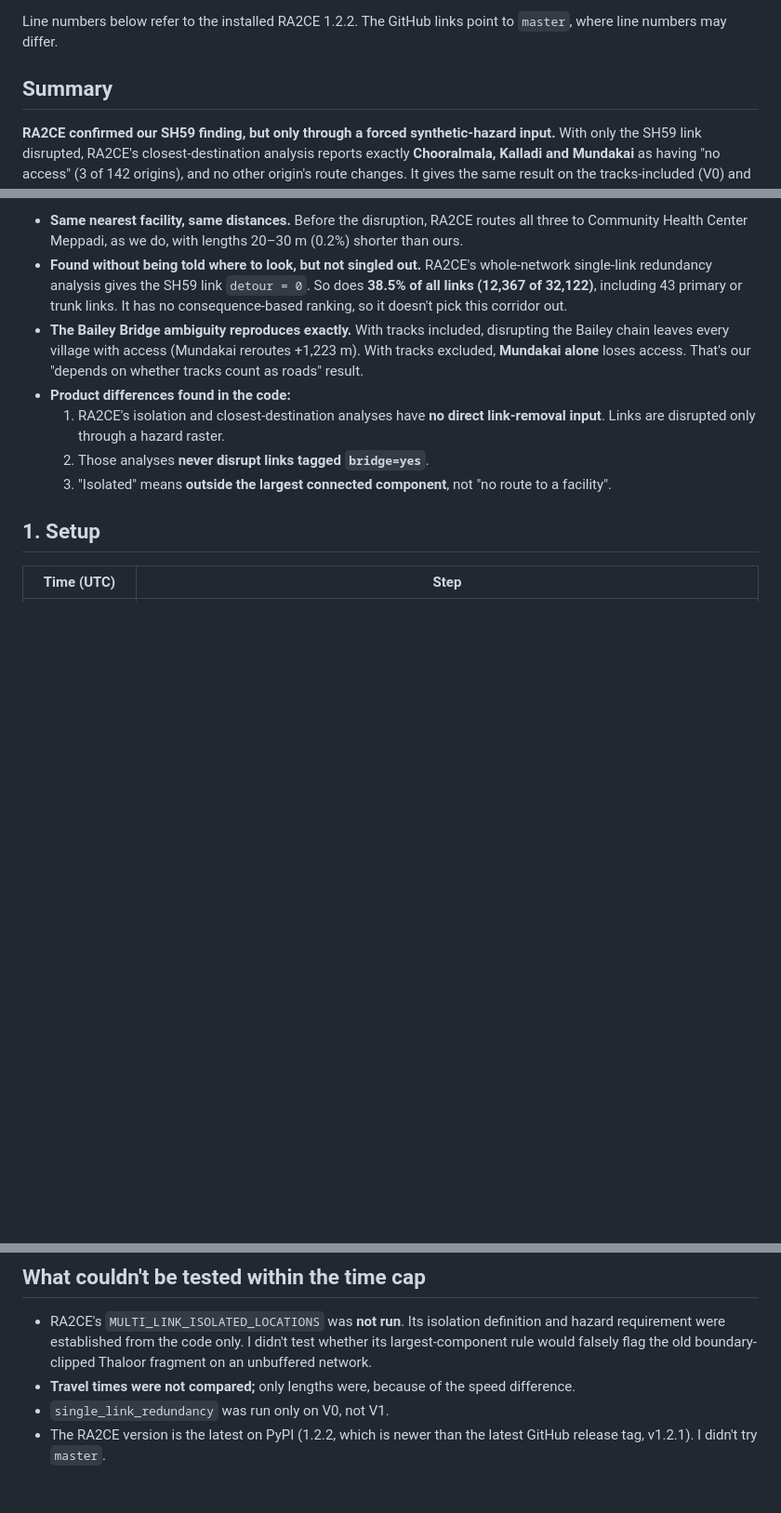
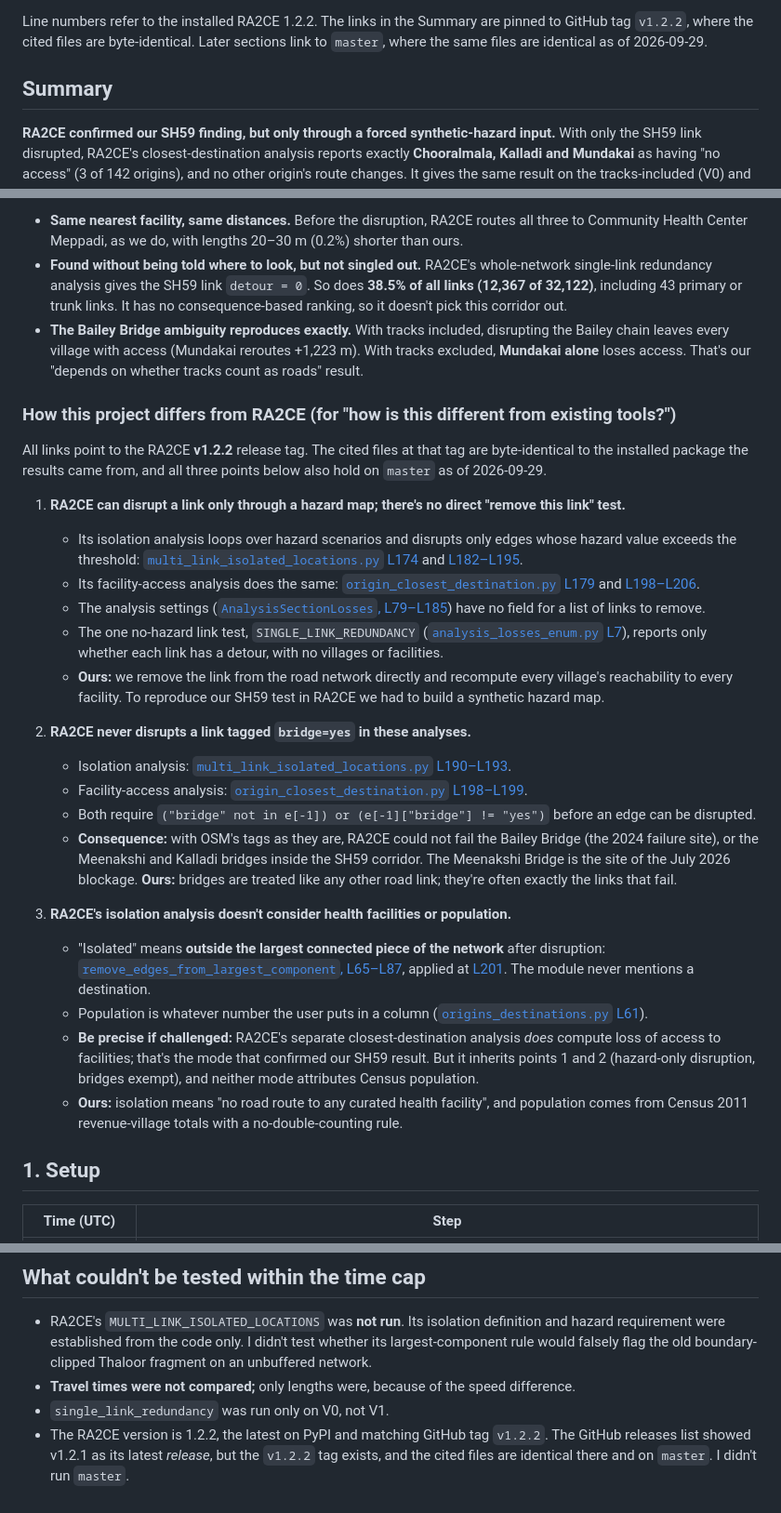
Before and after one commit to geniusbeginner/rural-road-rescue, a Markdown page: research/ra2ce_crosscheck.md, 3 parts joined by grey strips. Shown at 93% size. Drawn GitHub-style; blank space fills up the shorter version.

Commit message:
RA2CE cross-check: state the three differences up front with v1.2.2 line permalinks
Co-Authored-By: Claude Opus 5.5 <noreply@anthropic.com>

```diff
--- a/research/ra2ce_crosscheck.md
+++ b/research/ra2ce_crosscheck.md
@@ -4,5 +4,5 @@ Run 2026-09-29 on branch `ra2ce-crosscheck`: 11:20–12:10 UTC, about 50 of the
 
-Line numbers below refer to the installed RA2CE 1.2.2. The GitHub links point to `master`, where line numbers may differ.
+Line numbers refer to the installed RA2CE 1.2.2. The links in the Summary are pinned to GitHub tag `v1.2.2`, where the cited files are byte-identical. Later sections link to `master`, where the same files are identical as of 2026-09-29.
 
 ## Summary
 
@@ -11,10 +11,28 @@ Line numbers below refer to the installed RA2CE 1.2.2. The GitHub links point to
 - **Same nearest facility, same distances.** Before the disruption, RA2CE routes all three to Community Health Center Meppadi, as we do, with lengths 20–30 m (0.2%) shorter than ours.
 - **Found without being told where to look, but not singled out.** RA2CE's whole-network single-link redundancy analysis gives the SH59 link `detour = 0`. So does **38.5% of all links (12,367 of 32,122)**, including 43 primary or trunk links. It has no consequence-based ranking, so it doesn't pick this corridor out.
 - **The Bailey Bridge ambiguity reproduces exactly.** With tracks included, disrupting the Bailey chain leaves every village with access (Mundakai reroutes +1,223 m). With tracks excluded, **Mundakai alone** loses access. That's our "depends on whether tracks count as roads" result.
-- **Product differences found in the code:**
-  1. RA2CE's isolation and closest-destination analyses have **no direct link-removal input**. Links are disrupted only through a hazard raster.
-  2. Those analyses **never disrupt links tagged `bridge=yes`**.
-  3. "Isolated" means **outside the largest connected component**, not "no route to a facility".
+### How this project differs from RA2CE (for "how is this different from existing tools?")
+
+All links point to the RA2CE **v1.2.2** release tag. The cited files at that tag are byte-identical to the installed package the results came from, and all three points below also hold on `master` as of 2026-09-29.
+
+1. **RA2CE can disrupt a link only through a hazard map; there's no direct "remove this link" test.**
+   - Its isolation analysis loops over hazard scenarios and disrupts only edges whose hazard value exceeds the threshold: [`multi_link_isolated_locations.py` L174](https://github.com/Deltares/ra2ce/blob/v1.2.2/ra2ce/analysis/losses/multi_link_isolated_locations.py#L174) and [L182–L195](https://github.com/Deltares/ra2ce/blob/v1.2.2/ra2ce/analysis/losses/multi_link_isolated_locations.py#L182-L195).
+   - Its facility-access analysis does the same: [`origin_closest_destination.py` L179](https://github.com/Deltares/ra2ce/blob/v1.2.2/ra2ce/analysis/losses/origin_closest_destination.py#L179) and [L198–L206](https://github.com/Deltares/ra2ce/blob/v1.2.2/ra2ce/analysis/losses/origin_closest_destination.py#L198-L206).
+   - The analysis settings ([`AnalysisSectionLosses`, L79–L185](https://github.com/Deltares/ra2ce/blob/v1.2.2/ra2ce/analysis/analysis_config_data/analysis_config_data.py#L79-L185)) have no field for a list of links to remove.
+   - The one no-hazard link test, `SINGLE_LINK_REDUNDANCY` ([`analysis_losses_enum.py` L7](https://github.com/Deltares/ra2ce/blob/v1.2.2/ra2ce/analysis/analysis_config_data/enums/analysis_losses_enum.py#L7)), reports only whether each link has a detour, with no villages or facilities.
+   - **Ours:** we remove the link from the road network directly and recompute every village's reachability to every facility. To reproduce our SH59 test in RA2CE we had to build a synthetic hazard map.
+
+2. **RA2CE never disrupts a link tagged `bridge=yes` in these analyses.**
+   - Isolation analysis: [`multi_link_isolated_locations.py` L190–L193](https://github.com/Deltares/ra2ce/blob/v1.2.2/ra2ce/analysis/losses/multi_link_isolated_locations.py#L190-L193).
+   - Facility-access analysis: [`origin_closest_destination.py` L198–L199](https://github.com/Deltares/ra2ce/blob/v1.2.2/ra2ce/analysis/losses/origin_closest_destination.py#L198-L199).
+   - Both require `("bridge" not in e[-1]) or (e[-1]["bridge"] != "yes")` before an edge can be disrupted.
+   - **Consequence:** with OSM's tags as they are, RA2CE could not fail the Bailey Bridge (the 2024 failure site), or the Meenakshi and Kalladi bridges inside the SH59 corridor. The Meenakshi Bridge is the site of the July 2026 blockage. **Ours:** bridges are treated like any other road link; they're often exactly the links that fail.
+
+3. **RA2CE's isolation analysis doesn't consider health facilities or population.**
+   - "Isolated" means **outside the largest connected piece of the network** after disruption: [`remove_edges_from_largest_component`, L65–L87](https://github.com/Deltares/ra2ce/blob/v1.2.2/ra2ce/analysis/losses/multi_link_isolated_locations.py#L65-L87), applied at [L201](https://github.com/Deltares/ra2ce/blob/v1.2.2/ra2ce/analysis/losses/multi_link_isolated_locations.py#L201). The module never mentions a destination.
+   - Population is whatever number the user puts in a column ([`origins_destinations.py` L61](https://github.com/Deltares/ra2ce/blob/v1.2.2/ra2ce/network/origins_destinations.py#L61)).
+   - **Be precise if challenged:** RA2CE's separate closest-destination analysis *does* compute loss of access to facilities; that's the mode that confirmed our SH59 result. But it inherits points 1 and 2 (hazard-only disruption, bridges exempt), and neither mode attributes Census population.
+   - **Ours:** isolation means "no road route to any curated health facility", and population comes from Census 2011 revenue-village totals with a no-double-counting rule.
 
 ## 1. Setup
 
@@ -129,4 +147,4 @@ Travel time is not compared, because RA2CE's speeds differ from ours. Our times
 - RA2CE's `MULTI_LINK_ISOLATED_LOCATIONS` was **not run**. Its isolation definition and hazard requirement were established from the code only. I didn't test whether its largest-component rule would falsely flag the old boundary-clipped Thaloor fragment on an unbuffered network.
 - **Travel times were not compared;** only lengths were, because of the speed difference.
 - `single_link_redundancy` was run only on V0, not V1.
-- The RA2CE version is the latest on PyPI (1.2.2, which is newer than the latest GitHub release tag, v1.2.1). I didn't try `master`.
+- The RA2CE version is 1.2.2, the latest on PyPI and matching GitHub tag `v1.2.2`. The GitHub releases list showed v1.2.1 as its latest *release*, but the `v1.2.2` tag exists, and the cited files are identical there and on `master`. I didn't run `master`.
```
Also changed, not shown: other parts of research/ra2ce_crosscheck.md (+1 -1 lines).
